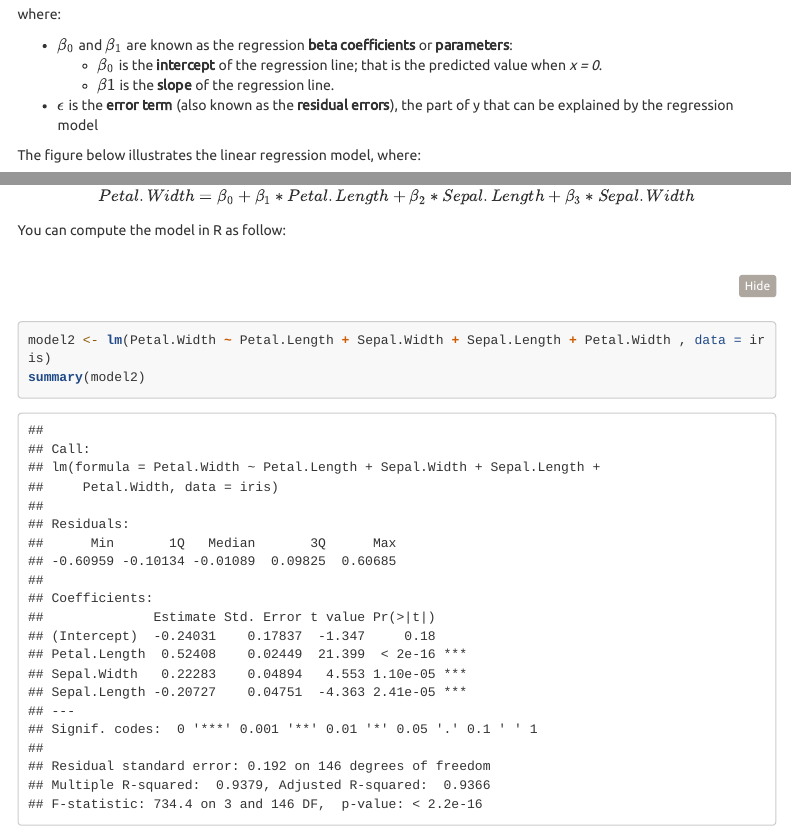
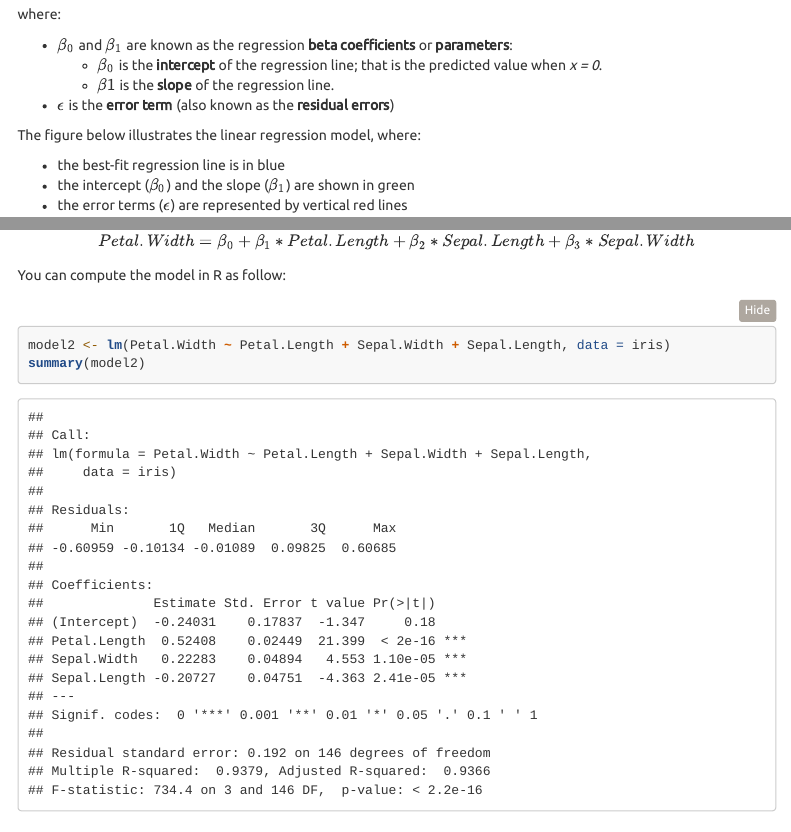
Before and after one commit to yfclily/attentive-suricate, an R Markdown document (Topic_7_lm.Rmd): the page in a window 1100 px wide, from 2760 px down, and a second part further down, joined at a grey line. Rendered offline with R 4.5, knitr and Pandoc, with nearby package versions; menus at the side of the page are left out; long lines of code are wrapped; common packages that the code uses without loading them are loaded.

Commit message:
2020/11/17 update

````diff
--- a/Topic_7_lm.Rmd
+++ b/Topic_7_lm.Rmd
@@ -74,7 +74,7 @@ where:
   + $\beta_0$ is the __intercept__ of the regression line; that is the predicted value when _x = 0_.
   + $\beta1$ is the __slope__ of the regression line.
 
-+ $\epsilon$ is the __error term__ (also known as the __residual errors__), the part of y that can be explained by the regression model
++ $\epsilon$ is the __error term__ (also known as the __residual errors__)
 
 The figure below illustrates the linear regression model, where:
 
@@ -259,7 +259,7 @@ You can compute the model in R as follow:
 
 
 ```{r,  eval=T, warning=F, message=F}
-model2 <- lm(Petal.Width ~ Petal.Length + Sepal.Width + Sepal.Length + Petal.Width , data = iris)
+model2 <- lm(Petal.Width ~ Petal.Length + Sepal.Width + Sepal.Length, data = iris)
 summary(model2)
 ```
 
````
Also changed, not shown: Topic_7_lm.R (+1 -1 lines), Topic_7_lm.html, 1 other file.
